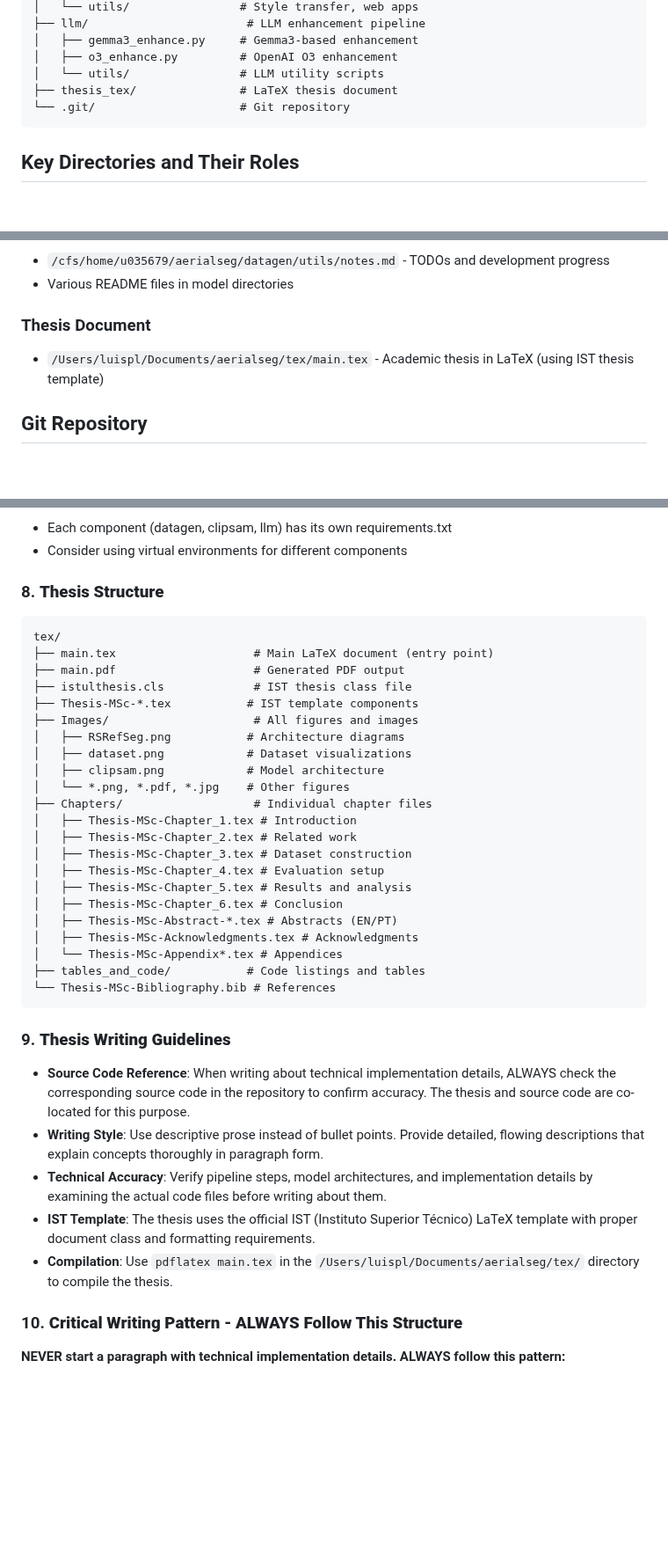
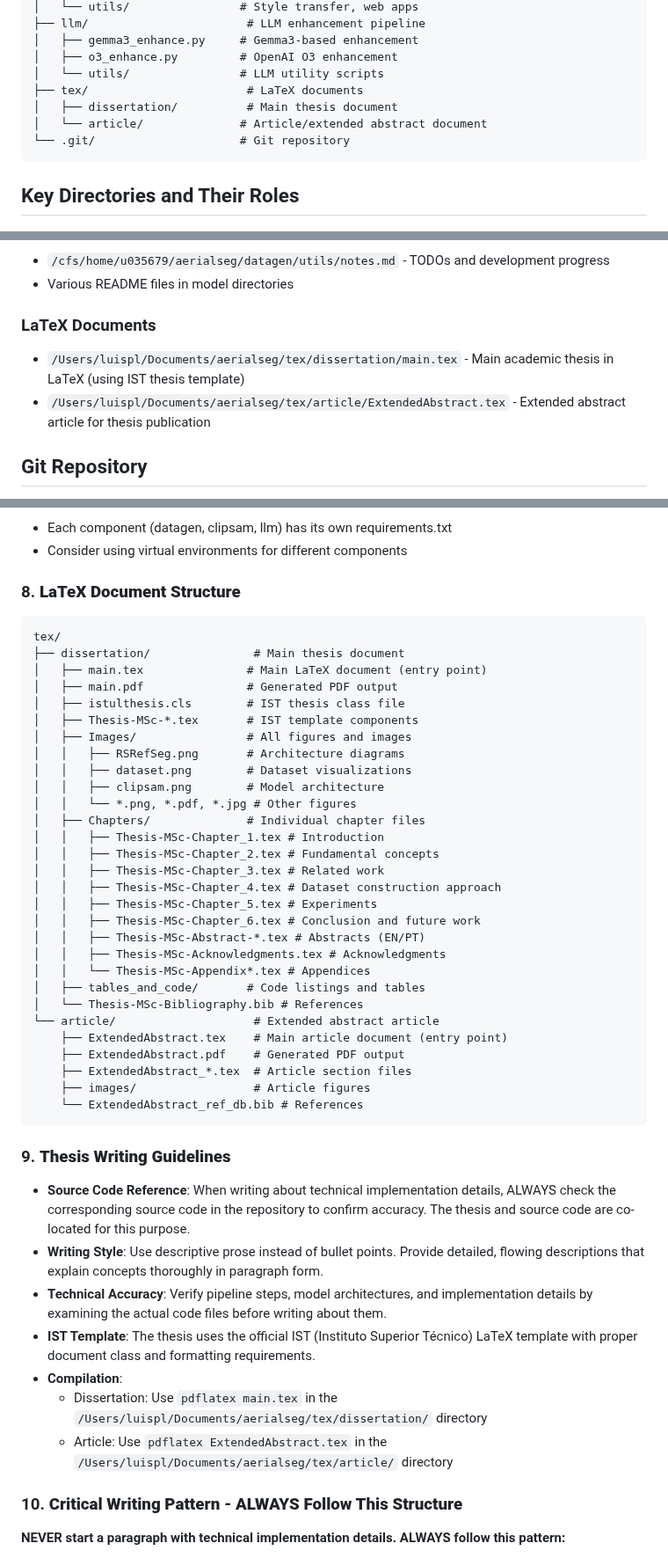
Before and after one commit to luispl77/aerial-d, a Markdown page: CLAUDE.md, 3 parts joined by grey strips. Shown at 88% size. Drawn GitHub-style; blank space fills up the shorter version.

````diff
--- a/CLAUDE.md
+++ b/CLAUDE.md
@@ -27,7 +27,9 @@ AerialSeg is a research project focused on **open-vocabulary segmentation of aer
 │   ├── gemma3_enhance.py     # Gemma3-based enhancement
 │   ├── o3_enhance.py         # OpenAI O3 enhancement
 │   └── utils/                # LLM utility scripts
-├── thesis_tex/               # LaTeX thesis document
+├── tex/                       # LaTeX documents
+│   ├── dissertation/          # Main thesis document
+│   └── article/              # Article/extended abstract document
 └── .git/                     # Git repository
 ```
 
@@ -195,9 +197,10 @@ python o3_enhance.py --dataset_dir ../datagen/dataset
 - `/cfs/home/u035679/aerialseg/datagen/utils/notes.md` - TODOs and development progress
 - Various README files in model directories
 
-### Thesis Document
+### LaTeX Documents
 
-- `/Users/luispl/Documents/aerialseg/tex/main.tex` - Academic thesis in LaTeX (using IST thesis template)
+- `/Users/luispl/Documents/aerialseg/tex/dissertation/main.tex` - Main academic thesis in LaTeX (using IST thesis template)
+- `/Users/luispl/Documents/aerialseg/tex/article/ExtendedAbstract.tex` - Extended abstract article for thesis publication
 
 ## Git Repository
 
@@ -251,31 +254,38 @@ python o3_enhance.py --dataset_dir ../datagen/dataset
 - Each component (datagen, clipsam, llm) has its own requirements.txt
 - Consider using virtual environments for different components
 
-### 8. **Thesis Structure**
+### 8. **LaTeX Document Structure**
 
 ```
 tex/
-├── main.tex                    # Main LaTeX document (entry point)
-├── main.pdf                    # Generated PDF output
-├── istulthesis.cls             # IST thesis class file
-├── Thesis-MSc-*.tex           # IST template components
-├── Images/                     # All figures and images
-│   ├── RSRefSeg.png           # Architecture diagrams
-│   ├── dataset.png            # Dataset visualizations
-│   ├── clipsam.png            # Model architecture
-│   └── *.png, *.pdf, *.jpg    # Other figures
-├── Chapters/                   # Individual chapter files
-│   ├── Thesis-MSc-Chapter_1.tex # Introduction
-│   ├── Thesis-MSc-Chapter_2.tex # Related work
-│   ├── Thesis-MSc-Chapter_3.tex # Dataset construction
-│   ├── Thesis-MSc-Chapter_4.tex # Evaluation setup
-│   ├── Thesis-MSc-Chapter_5.tex # Results and analysis
-│   ├── Thesis-MSc-Chapter_6.tex # Conclusion
-│   ├── Thesis-MSc-Abstract-*.tex # Abstracts (EN/PT)
-│   ├── Thesis-MSc-Acknowledgments.tex # Acknowledgments
-│   └── Thesis-MSc-Appendix*.tex # Appendices
-├── tables_and_code/           # Code listings and tables
-└── Thesis-MSc-Bibliography.bib # References
+├── dissertation/               # Main thesis document
+│   ├── main.tex               # Main LaTeX document (entry point)
+│   ├── main.pdf               # Generated PDF output
+│   ├── istulthesis.cls        # IST thesis class file
+│   ├── Thesis-MSc-*.tex       # IST template components
+│   ├── Images/                # All figures and images
+│   │   ├── RSRefSeg.png       # Architecture diagrams
+│   │   ├── dataset.png        # Dataset visualizations
+│   │   ├── clipsam.png        # Model architecture
+│   │   └── *.png, *.pdf, *.jpg # Other figures
+│   ├── Chapters/              # Individual chapter files
+│   │   ├── Thesis-MSc-Chapter_1.tex # Introduction
+│   │   ├── Thesis-MSc-Chapter_2.tex # Fundamental concepts
+│   │   ├── Thesis-MSc-Chapter_3.tex # Related work
+│   │   ├── Thesis-MSc-Chapter_4.tex # Dataset construction approach
+│   │   ├── Thesis-MSc-Chapter_5.tex # Experiments
+│   │   ├── Thesis-MSc-Chapter_6.tex # Conclusion and future work
+│   │   ├── Thesis-MSc-Abstract-*.tex # Abstracts (EN/PT)
+│   │   ├── Thesis-MSc-Acknowledgments.tex # Acknowledgments
+│   │   └── Thesis-MSc-Appendix*.tex # Appendices
+│   ├── tables_and_code/       # Code listings and tables
+│   └── Thesis-MSc-Bibliography.bib # References
+└── article/                    # Extended abstract article
+    ├── ExtendedAbstract.tex    # Main article document (entry point)
+    ├── ExtendedAbstract.pdf    # Generated PDF output
+    ├── ExtendedAbstract_*.tex  # Article section files
+    ├── images/                 # Article figures
+    └── ExtendedAbstract_ref_db.bib # References
 ```
 
 ### 9. **Thesis Writing Guidelines**
@@ -284,7 +294,9 @@ tex/
 - **Writing Style**: Use descriptive prose instead of bullet points. Provide detailed, flowing descriptions that explain concepts thoroughly in paragraph form.
 - **Technical Accuracy**: Verify pipeline steps, model architectures, and implementation details by examining the actual code files before writing about them.
 - **IST Template**: The thesis uses the official IST (Instituto Superior Técnico) LaTeX template with proper document class and formatting requirements.
-- **Compilation**: Use `pdflatex main.tex` in the `/Users/luispl/Documents/aerialseg/tex/` directory to compile the thesis.
+- **Compilation**:
+  - Dissertation: Use `pdflatex main.tex` in the `/Users/luispl/Documents/aerialseg/tex/dissertation/` directory
+  - Article: Use `pdflatex ExtendedAbstract.tex` in the `/Users/luispl/Documents/aerialseg/tex/article/` directory
 
 ### 10. **Critical Writing Pattern - ALWAYS Follow This Structure**
 
````
